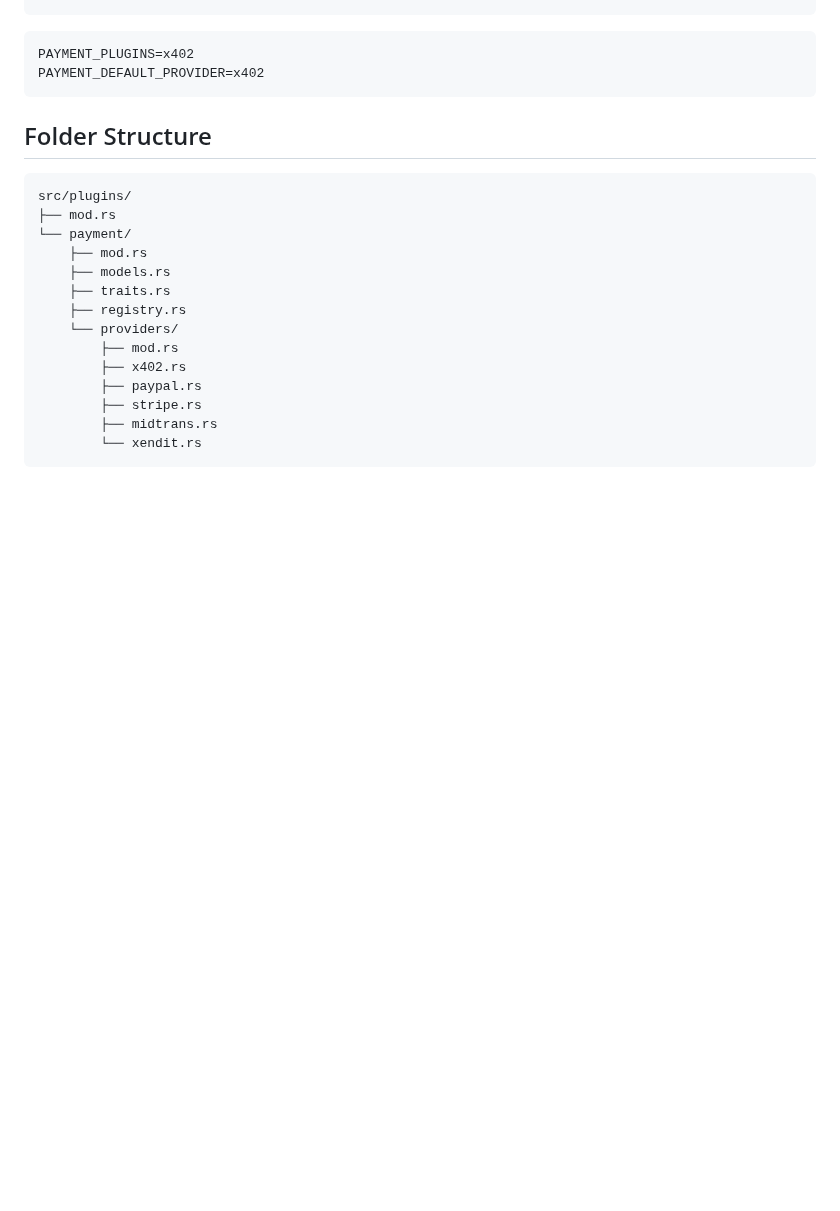
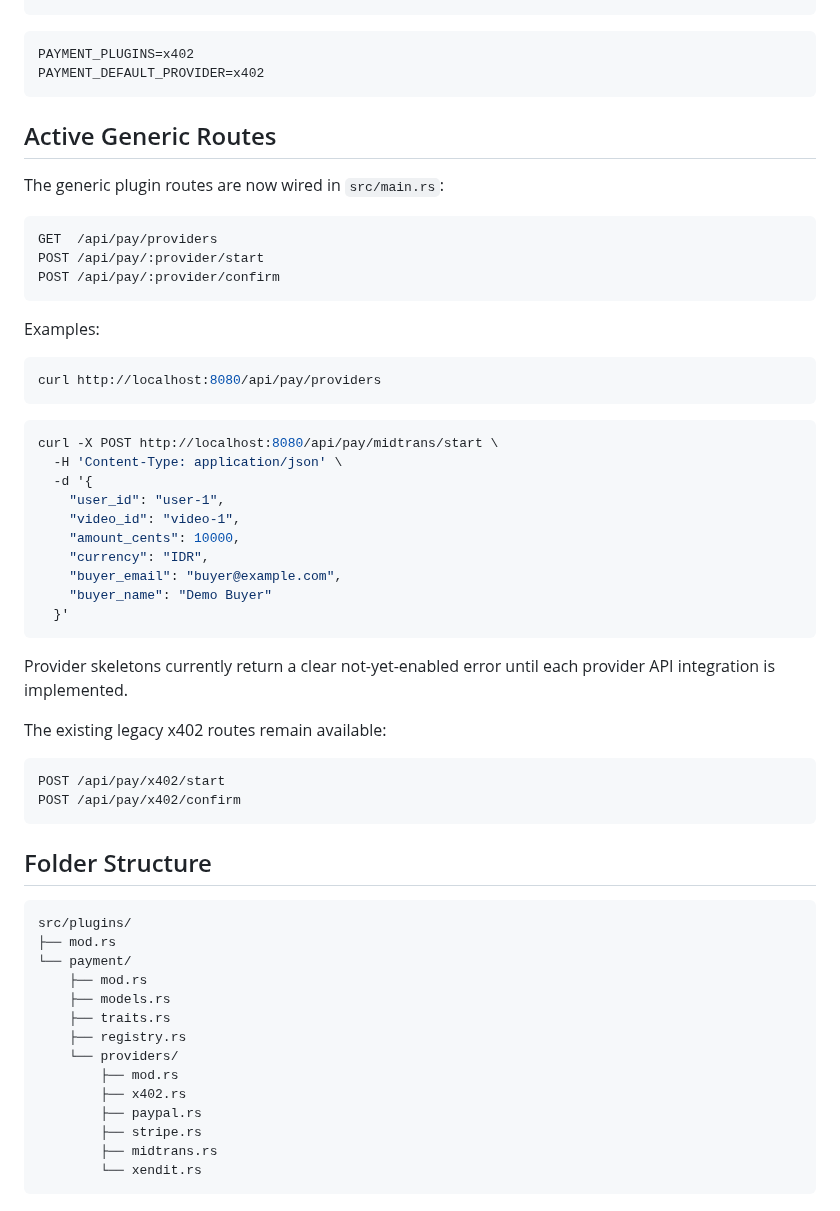
Before and after one commit to kukuhtw/ppv_stream_rust, a Markdown page: PAYMENT_PLUGIN_ARCHITECTURE.md, the part around one of its changes. Rendered like a GitHub page; blank space fills up the shorter version.

````diff
--- a/PAYMENT_PLUGIN_ARCHITECTURE.md
+++ b/PAYMENT_PLUGIN_ARCHITECTURE.md
@@ -46,6 +46,44 @@ PAYMENT_DEFAULT_PROVIDER=stripe
 ```dotenv
 PAYMENT_PLUGINS=x402
 PAYMENT_DEFAULT_PROVIDER=x402
+```
+
+## Active Generic Routes
+
+The generic plugin routes are now wired in `src/main.rs`:
+
+```text
+GET  /api/pay/providers
+POST /api/pay/:provider/start
+POST /api/pay/:provider/confirm
+```
+
+Examples:
+
+```bash
+curl http://localhost:8080/api/pay/providers
+```
+
+```bash
+curl -X POST http://localhost:8080/api/pay/midtrans/start \
+  -H 'Content-Type: application/json' \
+  -d '{
+    "user_id": "user-1",
+    "video_id": "video-1",
+    "amount_cents": 10000,
+    "currency": "IDR",
+    "buyer_email": "buyer@example.com",
+    "buyer_name": "Demo Buyer"
+  }'
+```
+
+Provider skeletons currently return a clear not-yet-enabled error until each provider API integration is implemented.
+
+The existing legacy x402 routes remain available:
+
+```text
+POST /api/pay/x402/start
+POST /api/pay/x402/confirm
 ```
 
 ## Folder Structure
````
Also changed, not shown: other parts of PAYMENT_PLUGIN_ARCHITECTURE.md (+8 -39 lines).
